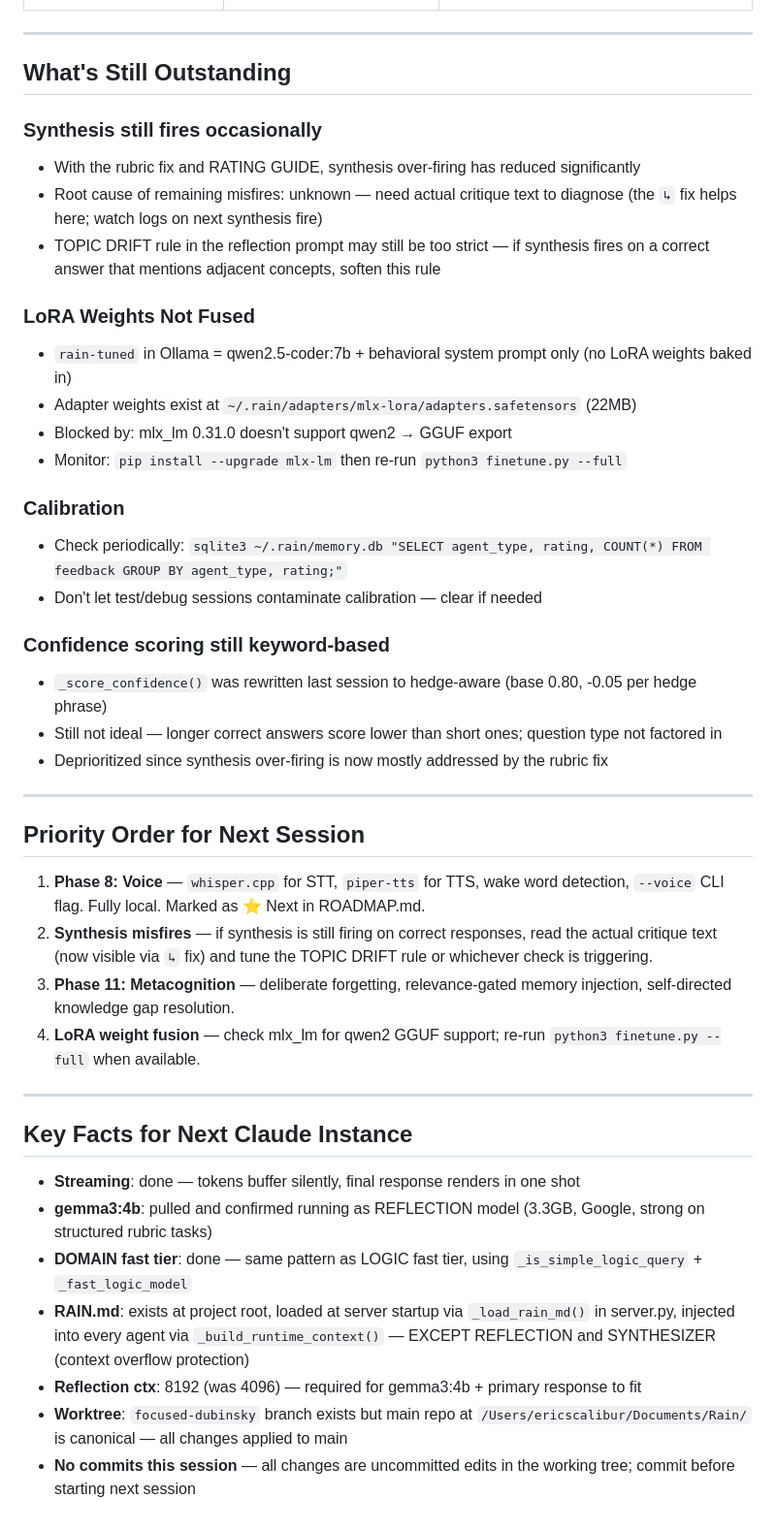
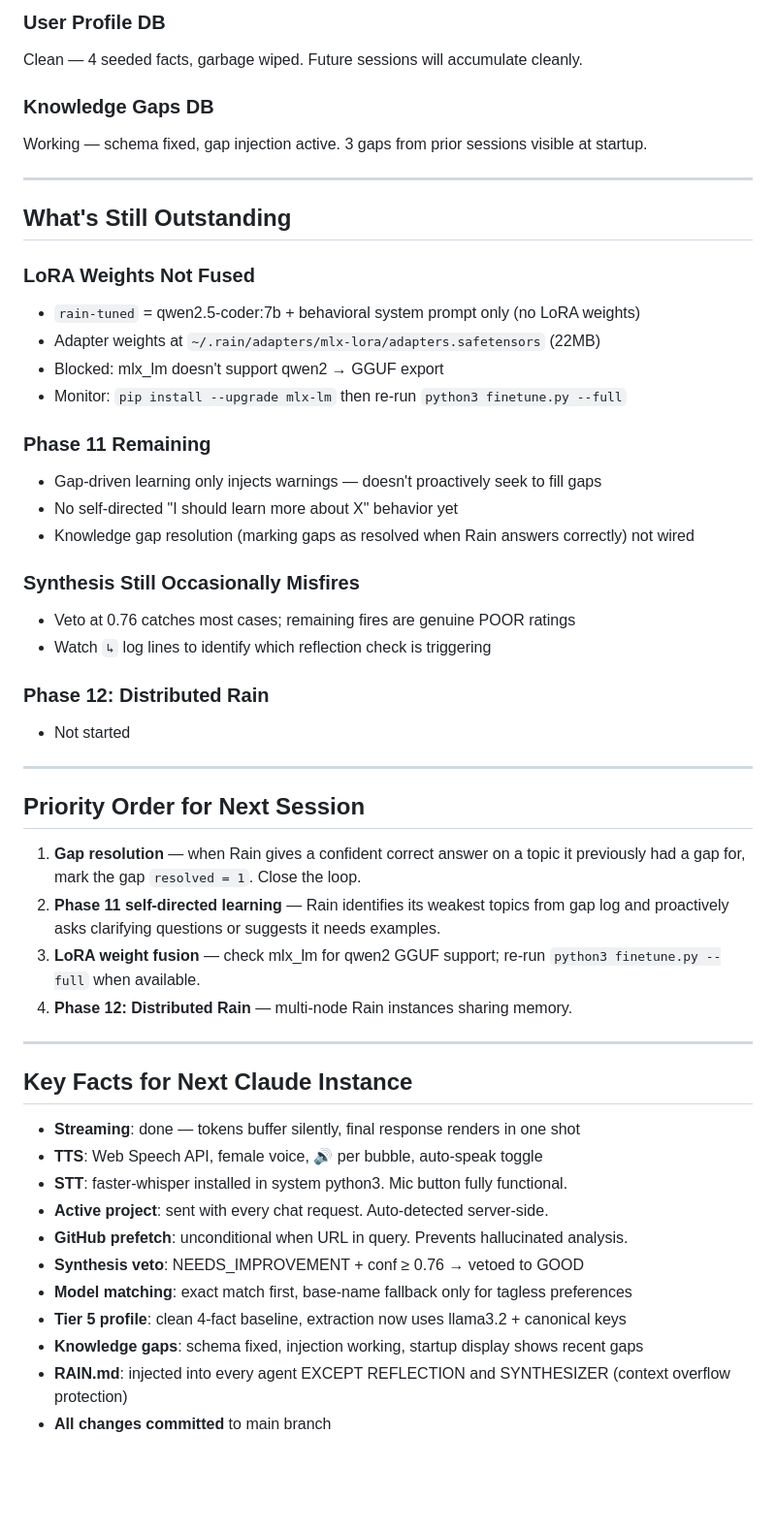
Before and after one commit to ericscalibur/Rain, a Markdown page: SESSION_HANDOFF.md, the part around one of its changes. Shown at 97% size. Drawn GitHub-style; blank space fills up the shorter version.

```diff
--- a/SESSION_HANDOFF.md
+++ b/SESSION_HANDOFF.md
@@ -71,45 +110,52 @@ Picked up from the previous session's fixes (memory, self-knowledge, calibration
+### User Profile DB
+Clean — 4 seeded facts, garbage wiped. Future sessions will accumulate cleanly.
+
+### Knowledge Gaps DB
+Working — schema fixed, gap injection active. 3 gaps from prior sessions visible at startup.
 
 ---
 
 ## What's Still Outstanding
 
-### Synthesis still fires occasionally
-- With the rubric fix and RATING GUIDE, synthesis over-firing has reduced significantly
-- Root cause of remaining misfires: unknown — need actual critique text to diagnose (the `↳` fix helps here; watch logs on next synthesis fire)
-- TOPIC DRIFT rule in the reflection prompt may still be too strict — if synthesis fires on a correct answer that mentions adjacent concepts, soften this rule
-
 ### LoRA Weights Not Fused
-- `rain-tuned` in Ollama = qwen2.5-coder:7b + behavioral system prompt only (no LoRA weights baked in)
-- Adapter weights exist at `~/.rain/adapters/mlx-lora/adapters.safetensors` (22MB)
-- Blocked by: mlx_lm 0.31.0 doesn't support qwen2 → GGUF export
+- `rain-tuned` = qwen2.5-coder:7b + behavioral system prompt only (no LoRA weights)
+- Adapter weights at `~/.rain/adapters/mlx-lora/adapters.safetensors` (22MB)
+- Blocked: mlx_lm doesn't support qwen2 → GGUF export
 - Monitor: `pip install --upgrade mlx-lm` then re-run `python3 finetune.py --full`
 
-### Calibration
-- Check periodically: `sqlite3 ~/.rain/memory.db "SELECT agent_type, rating, COUNT(*) FROM feedback GROUP BY agent_type, rating;"`
-- Don't let test/debug sessions contaminate calibration — clear if needed
+### Phase 11 Remaining
+- Gap-driven learning only injects warnings — doesn't proactively seek to fill gaps
+- No self-directed "I should learn more about X" behavior yet
+- Knowledge gap resolution (marking gaps as resolved when Rain answers correctly) not wired
 
-### Confidence scoring still keyword-based
-- `_score_confidence()` was rewritten last session to hedge-aware (base 0.80, -0.05 per hedge phrase)
-- Still not ideal — longer correct answers score lower than short ones; question type not factored in
-- Deprioritized since synthesis over-firing is now mostly addressed by the rubric fix
+### Synthesis Still Occasionally Misfires
+- Veto at 0.76 catches most cases; remaining fires are genuine POOR ratings
+- Watch `↳` log lines to identify which reflection check is triggering
+
+### Phase 12: Distributed Rain
+- Not started
 
 ---
 
 ## Priority Order for Next Session
 
-1. **Phase 8: Voice** — `whisper.cpp` for STT, `piper-tts` for TTS, wake word detection, `--voice` CLI flag. Fully local. Marked as ⭐ Next in ROADMAP.md.
-2. **Synthesis misfires** — if synthesis is still firing on correct responses, read the actual critique text (now visible via `↳` fix) and tune the TOPIC DRIFT rule or whichever check is triggering.
-3. **Phase 11: Metacognition** — deliberate forgetting, relevance-gated memory injection, self-directed knowledge gap resolution.
-4. **LoRA weight fusion** — check mlx_lm for qwen2 GGUF support; re-run `python3 finetune.py --full` when available.
+1. **Gap resolution** — when Rain gives a confident correct answer on a topic it previously had a gap for, mark the gap `resolved = 1`. Close the loop.
+2. **Phase 11 self-directed learning** — Rain identifies its weakest topics from gap log and proactively asks clarifying questions or suggests it needs examples.
+3. **LoRA weight fusion** — check mlx_lm for qwen2 GGUF support; re-run `python3 finetune.py --full` when available.
+4. **Phase 12: Distributed Rain** — multi-node Rain instances sharing memory.
 
 ---
 
 ## Key Facts for Next Claude Instance
 
 - **Streaming**: done — tokens buffer silently, final response renders in one shot
-- **gemma3:4b**: pulled and confirmed running as REFLECTION model (3.3GB, Google, strong on structured rubric tasks)
-- **DOMAIN fast tier**: done — same pattern as LOGIC fast tier, using `_is_simple_logic_query` + `_fast_logic_model`
-- **RAIN.md**: exists at project root, loaded at server startup via `_load_rain_md()` in server.py, injected into every agent via `_build_runtime_context()` — EXCEPT REFLECTION and SYNTHESIZER (context overflow protection)
-- **Reflection ctx**: 8192 (was 4096) — required for gemma3:4b + primary response to fit
-- **Worktree**: `focused-dubinsky` branch exists but main repo at `/Users/ericscalibur/Documents/Rain/` is canonical — all changes applied to main
-- **No commits this session** — all changes are uncommitted edits in the working tree; commit before starting next session
+- **TTS**: Web Speech API, female voice, 🔊 per bubble, auto-speak toggle
+- **STT**: faster-whisper installed in system python3. Mic button fully functional.
+- **Active project**: sent with every chat request. Auto-detected server-side.
+- **GitHub prefetch**: unconditional when URL in query. Prevents hallucinated analysis.
+- **Synthesis veto**: NEEDS_IMPROVEMENT + conf ≥ 0.76 → vetoed to GOOD
+- **Model matching**: exact match first, base-name fallback only for tagless preferences
+- **Tier 5 profile**: clean 4-fact baseline, extraction now uses llama3.2 + canonical keys
+- **Knowledge gaps**: schema fixed, injection working, startup display shows recent gaps
+- **RAIN.md**: injected into every agent EXCEPT REFLECTION and SYNTHESIZER (context overflow protection)
+- **All changes committed** to main branch
```
Also changed, not shown: other parts of SESSION_HANDOFF.md (+75 -36 lines).
